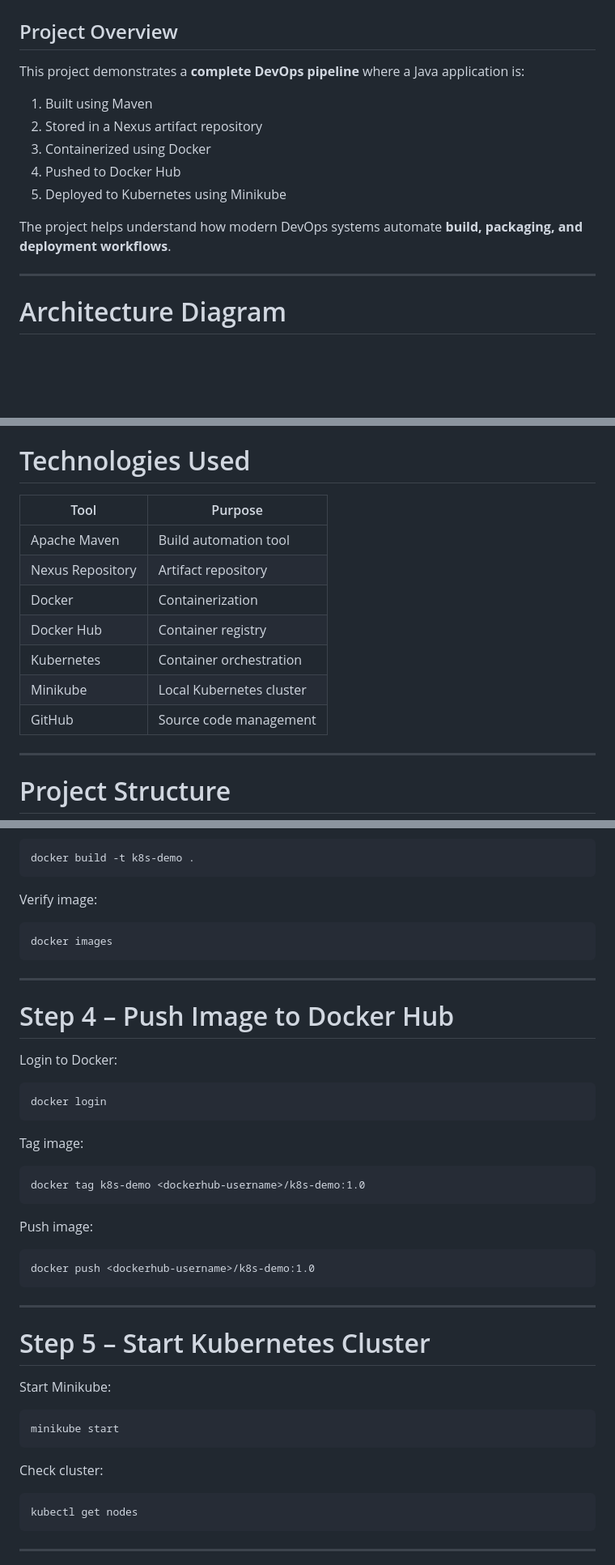
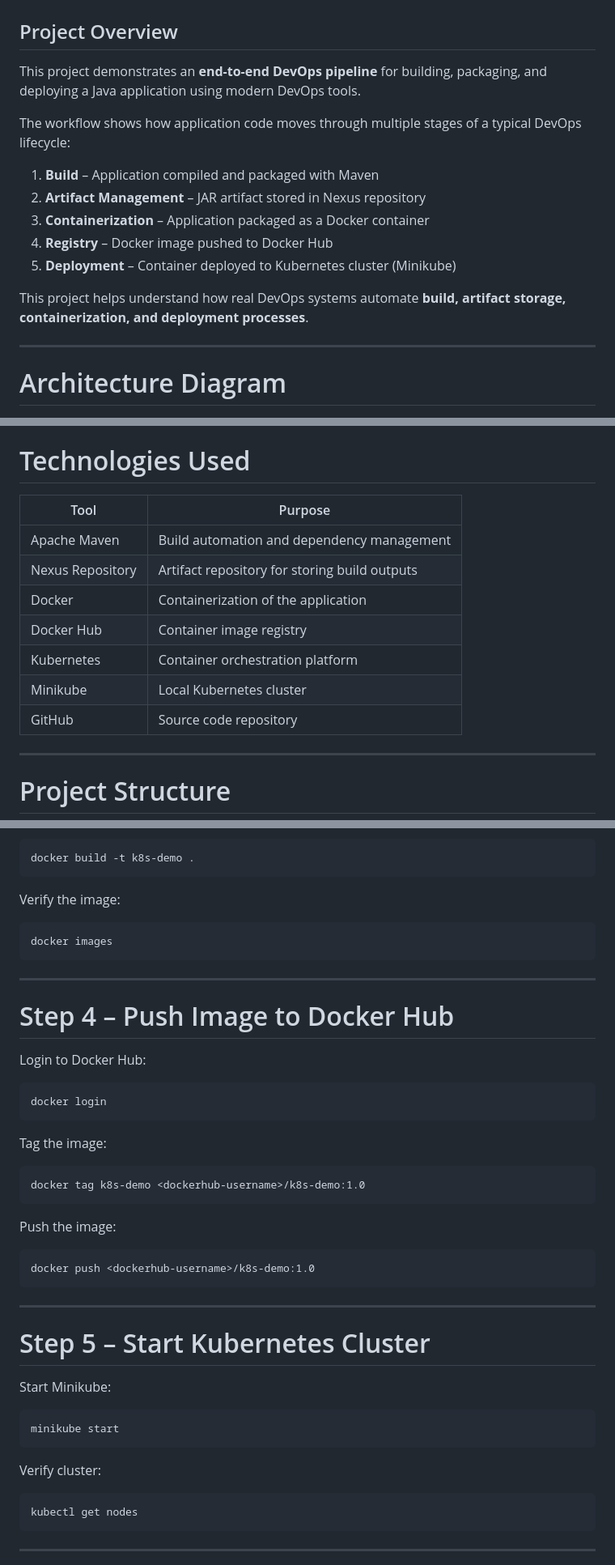
Before and after one commit to MelrickPereira/devops-portfolio, a Markdown page: Kubernetes-Project/k8s-maven-cicd/README.md, 3 parts joined by grey strips. Shown at 81% size. Drawn GitHub-style; blank space fills up the shorter version.

````diff
--- a/Kubernetes-Project/k8s-maven-cicd/README.md
+++ b/Kubernetes-Project/k8s-maven-cicd/README.md
@@ -2,15 +2,17 @@
 
 ## Project Overview
 
-This project demonstrates a **complete DevOps pipeline** where a Java application is:
+This project demonstrates an **end-to-end DevOps pipeline** for building, packaging, and deploying a Java application using modern DevOps tools.
 
-1. Built using Maven
-2. Stored in a Nexus artifact repository
-3. Containerized using Docker
-4. Pushed to Docker Hub
-5. Deployed to Kubernetes using Minikube
+The workflow shows how application code moves through multiple stages of a typical DevOps lifecycle:
 
-The project helps understand how modern DevOps systems automate **build, packaging, and deployment workflows**.
+1. **Build** – Application compiled and packaged with Maven
+2. **Artifact Management** – JAR artifact stored in Nexus repository
+3. **Containerization** – Application packaged as a Docker container
+4. **Registry** – Docker image pushed to Docker Hub
+5. **Deployment** – Container deployed to Kubernetes cluster (Minikube)
+
+This project helps understand how real DevOps systems automate **build, artifact storage, containerization, and deployment processes**.
 
 ---
 
@@ -58,15 +60,15 @@ The project helps understand how modern DevOps systems automate **build, packagi
 
 # Technologies Used
 
-| Tool             | Purpose                  |
-| ---------------- | ------------------------ |
-| Apache Maven     | Build automation tool    |
-| Nexus Repository | Artifact repository      |
-| Docker           | Containerization         |
-| Docker Hub       | Container registry       |
-| Kubernetes       | Container orchestration  |
-| Minikube         | Local Kubernetes cluster |
-| GitHub           | Source code management   |
+| Tool             | Purpose                                       |
+| ---------------- | --------------------------------------------- |
+| Apache Maven     | Build automation and dependency management    |
+| Nexus Repository | Artifact repository for storing build outputs |
+| Docker           | Containerization of the application           |
+| Docker Hub       | Container image registry                      |
+| Kubernetes       | Container orchestration platform              |
+| Minikube         | Local Kubernetes cluster                      |
+| GitHub           | Source code repository                        |
 
 ---
 
@@ -250,7 +202,7 @@ Build Docker image:
 docker build -t k8s-demo .
 ```
 
-Verify image:
+Verify the image:
 
 ```
 docker images
@@ -260,19 +212,19 @@ docker images
 
 # Step 4 – Push Image to Docker Hub
 
-Login to Docker:
+Login to Docker Hub:
 
 ```
 docker login
 ```
 
-Tag image:
+Tag the image:
 
 ```
 docker tag k8s-demo <dockerhub-username>/k8s-demo:1.0
 ```
 
-Push image:
+Push the image:
 
 ```
 docker push <dockerhub-username>/k8s-demo:1.0
@@ -288,7 +240,7 @@ Start Minikube:
 minikube start
 ```
 
-Check cluster:
+Verify cluster:
 
 ```
 kubectl get nodes
````
Also changed, not shown: other parts of Kubernetes-Project/k8s-maven-cicd/README.md (+44 -102 lines).
